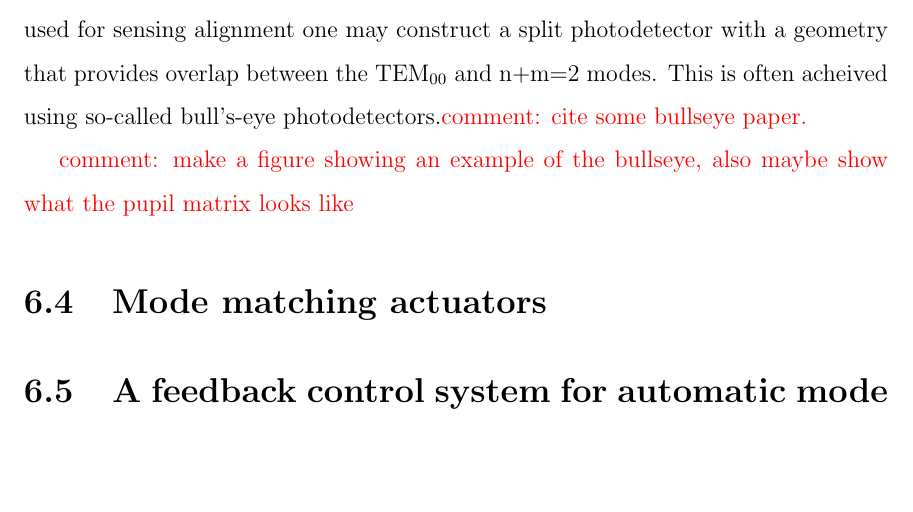
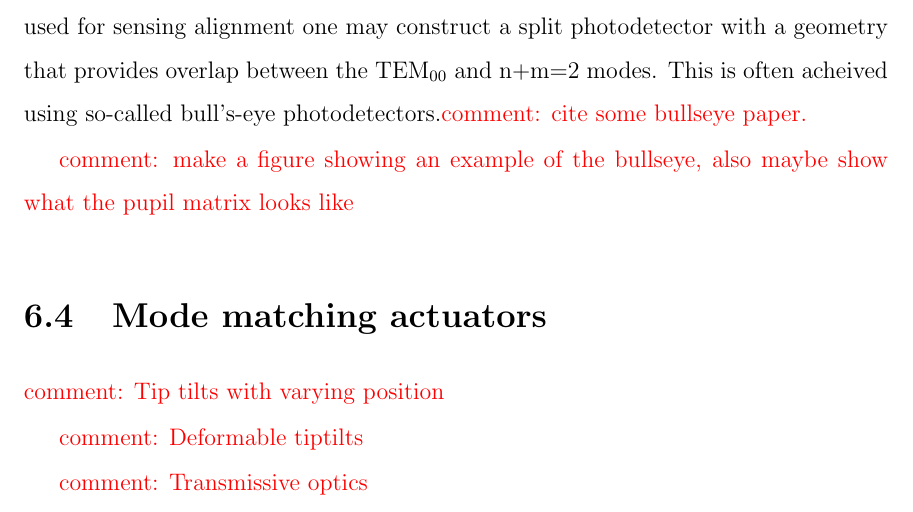
Before and after one commit to nicolassmith/thesis, a LaTeX thesis (main.tex, which reads ch-modematching.tex): part of page 36 of 43 before the commit and part of page 36 of 45 after it, cut so that both start at the same text, the shorter picture padded with empty space. Compiled offline with pdfLaTeX.

Commit message:
ideas for modematching actuators.

```diff
--- a/ch-modematching.tex
+++ b/ch-modematching.tex
@@ -29,4 +29,10 @@ This is often acheived using so-called bull's-eye photodetectors.\com{cite some
 
 \section{Mode matching actuators}
 
+\com{Tip tilts with varying position}
+
+\com{Deformable tiptilts}
+
+\com{Transmissive optics}
+
 \section{A feedback control system for automatic mode matching of an output mode cleaner}
```
